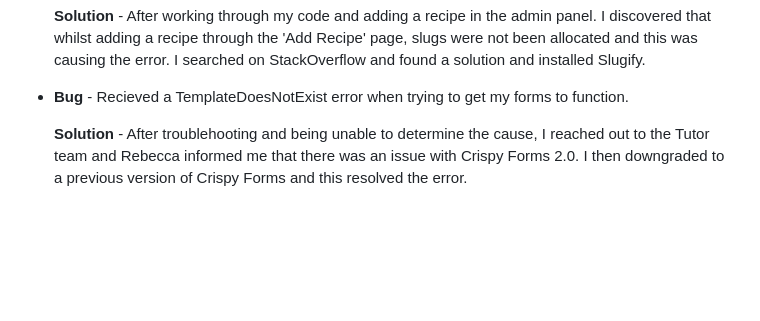
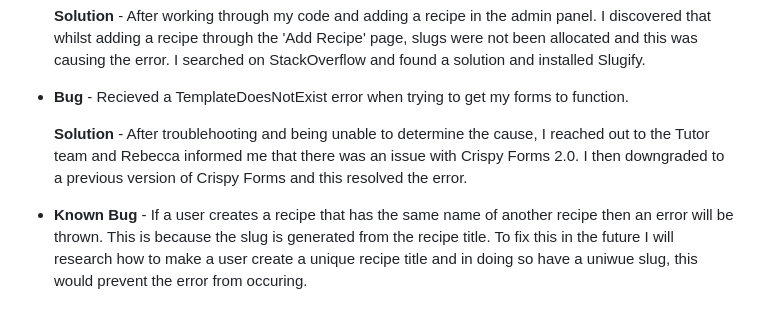
Before and after one commit to Ryan-Martin22/Eatopia23, a Markdown page: README.md, the part around the change. GitHub-like rendering; blank space fills up the shorter version.

Commit message:
add known bug to read.me

```diff
--- a/README.md
+++ b/README.md
@@ -149,3 +149,5 @@ This would allow users to upload videos of themselves actually cooking the recip
 * **Bug** - Recieved a TemplateDoesNotExist error when trying to get my forms to function.
 
   **Solution** - After troublehooting and being unable to determine the cause, I reached out to the Tutor team and Rebecca informed me that there was an issue with Crispy Forms 2.0. I then downgraded to a previous version of Crispy Forms and this resolved the error.
+
+* **Known Bug** - If a user creates a recipe that has the same name of another recipe then an error will be thrown. This is because the slug is generated from the recipe title. To fix this in the future I will research how to make a user create a unique recipe title and in doing so have a uniwue slug, this would prevent the error from occuring.
```
